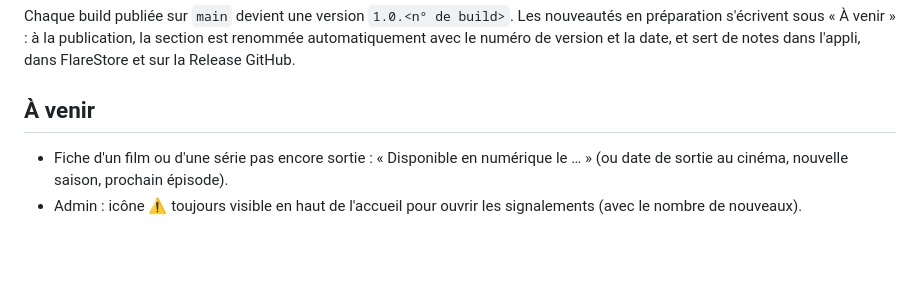
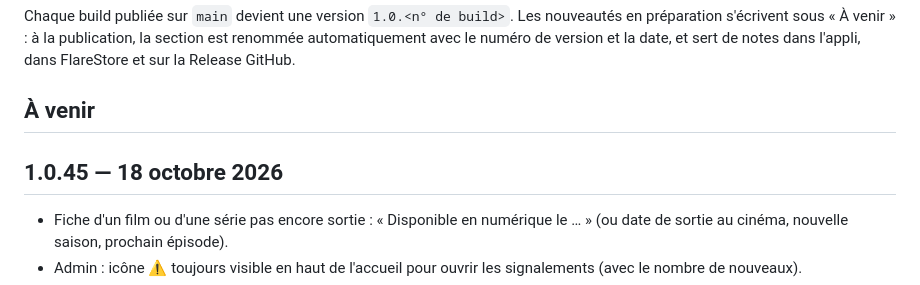
Before and after one commit to nono7444/lumio, a Markdown page: CHANGELOG.md, the part around the change. GitHub-like rendering; blank space fills up the shorter version.

Commit message:
Notes de version 1.0.45 [skip ci]

```diff
--- a/CHANGELOG.md
+++ b/CHANGELOG.md
@@ -5,6 +5,8 @@ Les nouveautés en préparation s'écrivent sous « À venir » : à la publicat
 automatiquement avec le numéro de version et la date, et sert de notes dans l'appli, dans FlareStore et sur la Release GitHub.
 
 ## À venir
+
+## 1.0.45 — 18 octobre 2026
 
 - Fiche d'un film ou d'une série pas encore sortie : « Disponible en numérique le … » (ou date de sortie au cinéma, nouvelle saison, prochain épisode).
 - Admin : icône ⚠️ toujours visible en haut de l'accueil pour ouvrir les signalements (avec le nombre de nouveaux).
```
